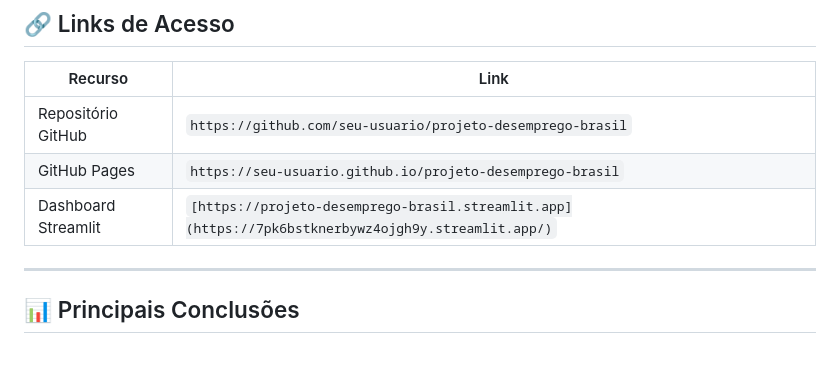
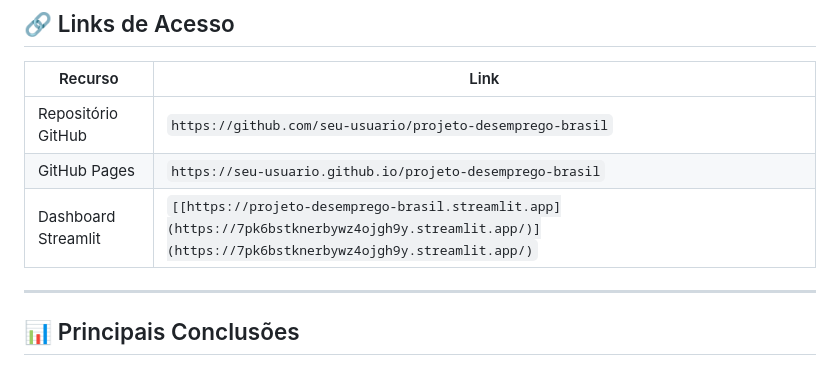
Before and after one commit to CAIO-SANTANA3127/Projeto_Linguagens_Programacao, a Markdown page: README.md, the part around the change. Drawn GitHub-style.

```diff
--- a/README.md
+++ b/README.md
@@ -120,7 +120,7 @@ python -m streamlit run app.py
 |---|---|
 | Repositório GitHub | `https://github.com/seu-usuario/projeto-desemprego-brasil` |
 | GitHub Pages | `https://seu-usuario.github.io/projeto-desemprego-brasil` |
-| Dashboard Streamlit | `[https://projeto-desemprego-brasil.streamlit.app](https://7pk6bstknerbywz4ojgh9y.streamlit.app/)` |
+| Dashboard Streamlit | `[[https://projeto-desemprego-brasil.streamlit.app](https://7pk6bstknerbywz4ojgh9y.streamlit.app/)](https://7pk6bstknerbywz4ojgh9y.streamlit.app/)` |
 
 ---
 
```
